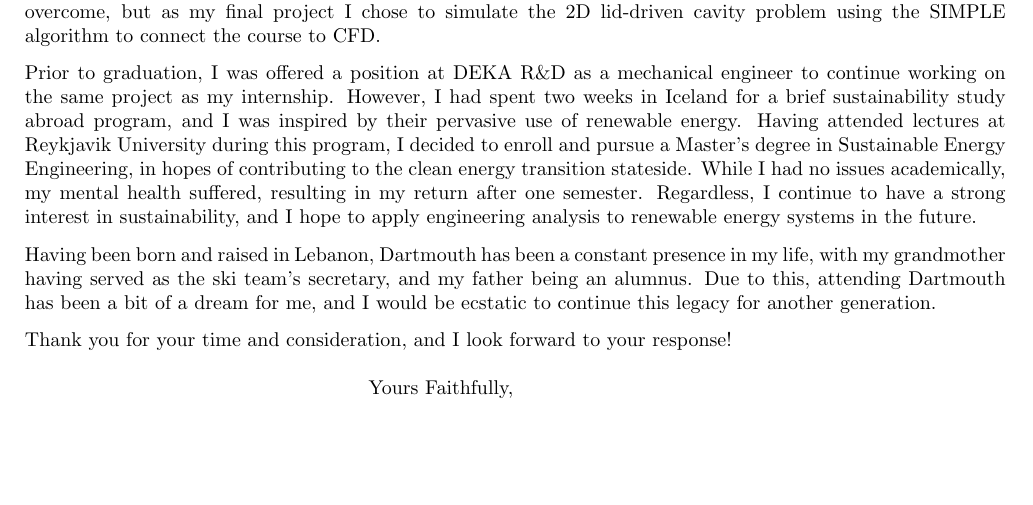
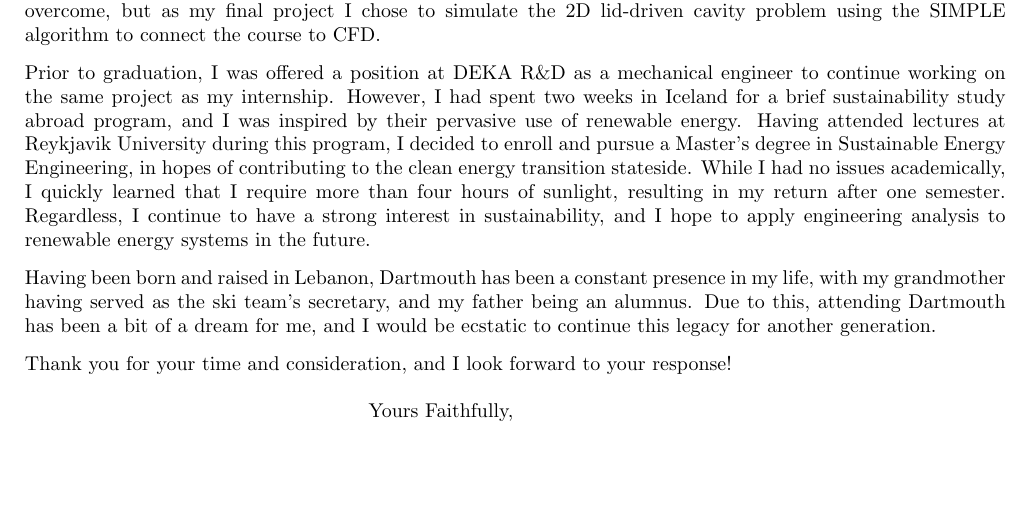
Before and after one commit to Davey-Gravy/documents, a LaTeX letter (dartmouth_sop/dartmouth_sop.tex): part of the page, cut so that both start at the same text. Compiled offline with pdfLaTeX.

Commit message:
reword mental health

```diff
--- a/dartmouth_sop/dartmouth_sop.tex
+++ b/dartmouth_sop/dartmouth_sop.tex
@@ -42,8 +42,9 @@
     my internship. However, I had spent two weeks in Iceland for a brief sustainability study abroad program, and I was inspired by their
     pervasive use of renewable energy. Having attended lectures at Reykjavik University during this program, I decided to enroll
     and pursue a Master's degree in Sustainable Energy Engineering, in hopes of contributing to the clean energy transition stateside.
-    While I had no issues academically, my mental health suffered, resulting in my return after one semester. Regardless, I continue to have
-    a strong interest in sustainability, and I hope to apply engineering analysis to renewable energy systems in the future.
+    While I had no issues academically, I quickly learned that I require more than four hours of sunlight, resulting in my return after
+    one semester. Regardless, I continue to have a strong interest in sustainability, and I hope to apply engineering analysis to renewable
+     energy systems in the future.
 
     Having been born and raised in Lebanon, Dartmouth has been a constant presence in my life, with my grandmother having served as
     the ski team's secretary, and my father being an alumnus. Due to this, attending Dartmouth has been a bit
```
